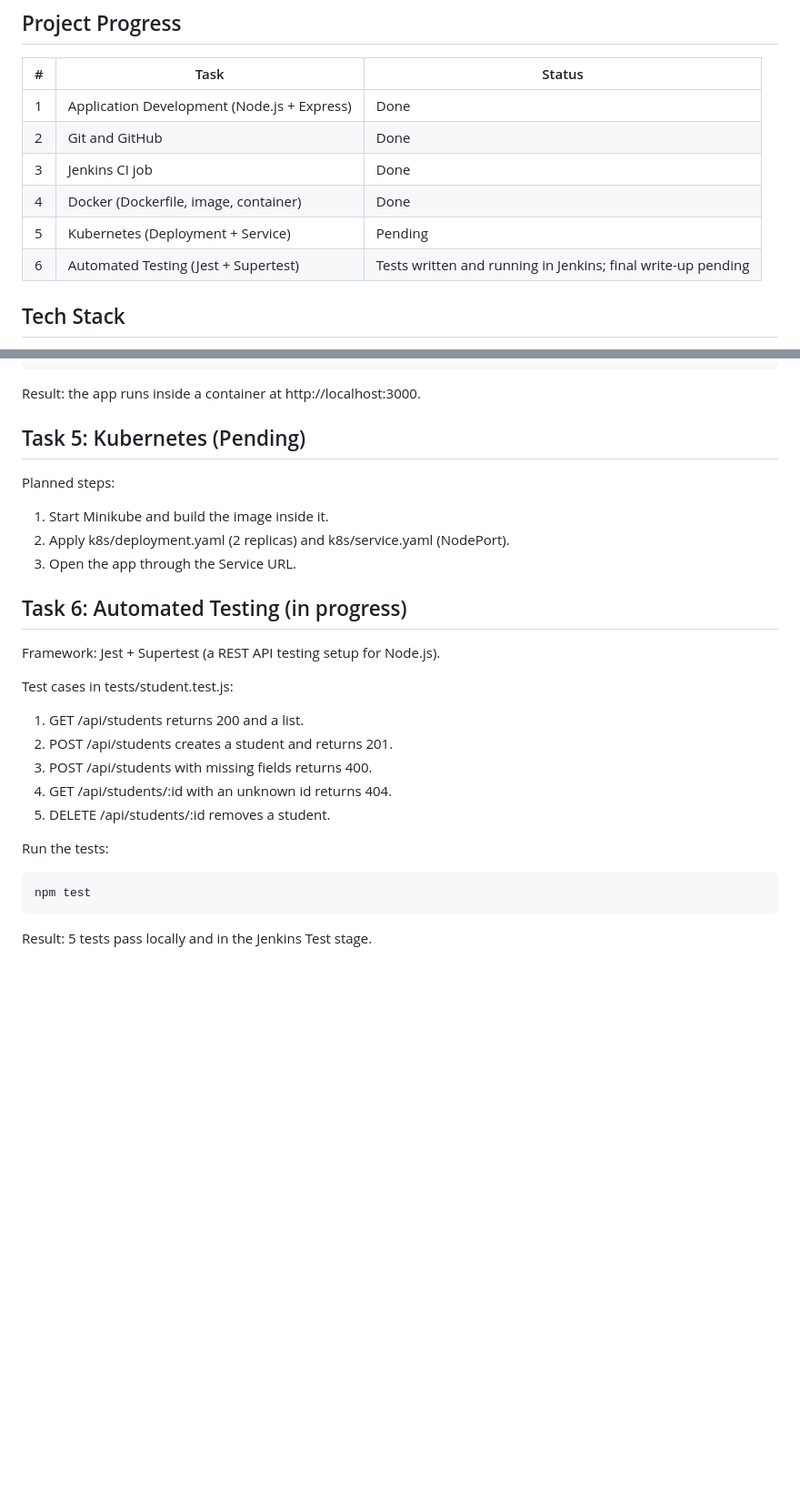
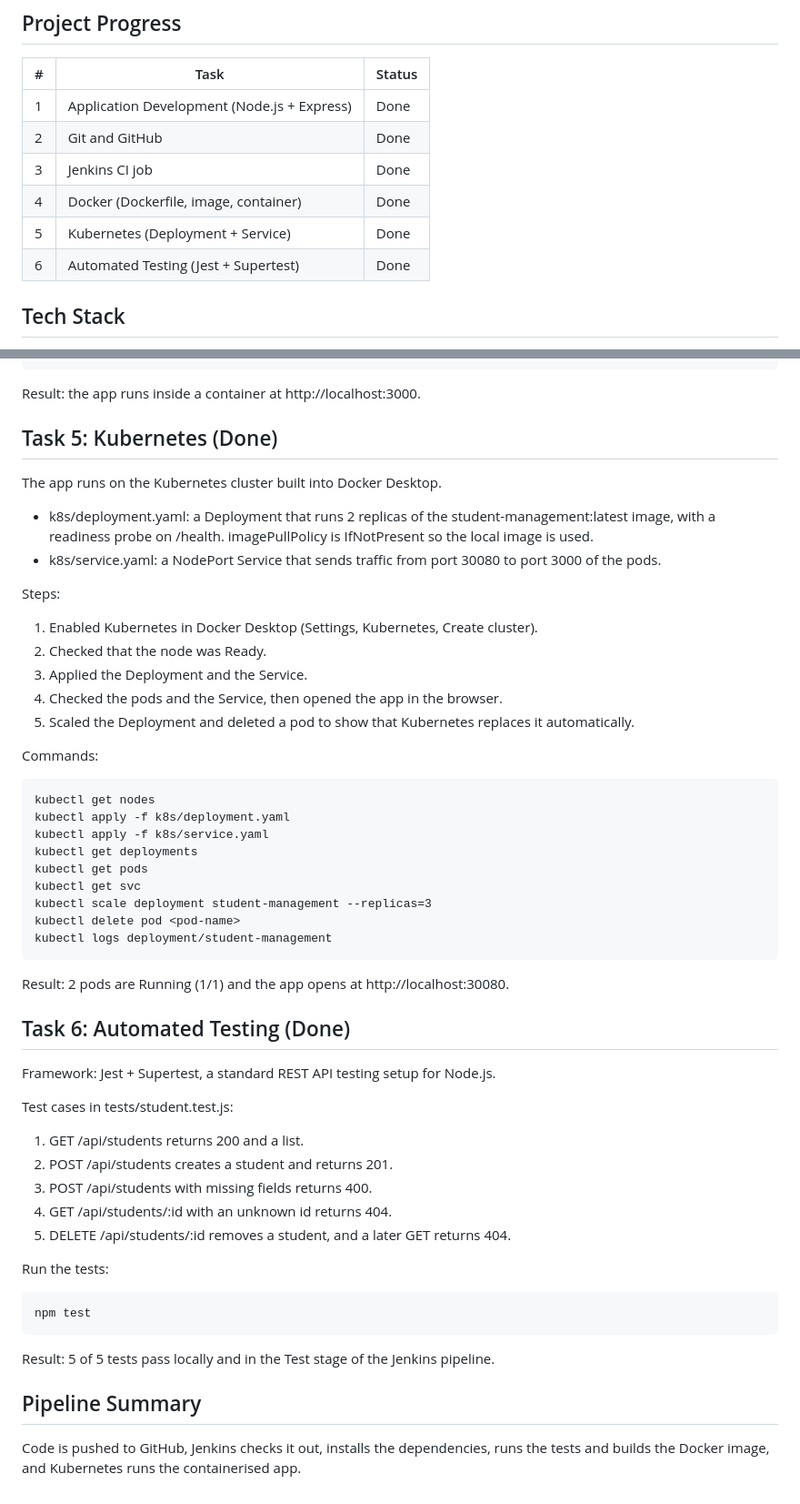
Before and after one commit to Sriharshitha156/student-management_devopslabproject, a Markdown page: README.md, 2 parts joined by grey strips. Shown at 91% size. GitHub-like rendering; blank space fills up the shorter version.

Commit message:
README: Kubernetes and testing tasks done

```diff
--- a/README.md
+++ b/README.md
@@ -12,8 +12,8 @@ Repository: https://github.com/Sriharshitha156/student-management_devopslabproje
 | 2 | Git and GitHub | Done |
 | 3 | Jenkins CI job | Done |
 | 4 | Docker (Dockerfile, image, container) | Done |
-| 5 | Kubernetes (Deployment + Service) | Pending |
-| 6 | Automated Testing (Jest + Supertest) | Tests written and running in Jenkins; final write-up pending |
+| 5 | Kubernetes (Deployment + Service) | Done |
+| 6 | Automated Testing (Jest + Supertest) | Done |
 
 ## Tech Stack
 
@@ -138,17 +138,38 @@ Commands:
 
 Result: the app runs inside a container at http://localhost:3000.
 
-## Task 5: Kubernetes (Pending)
+## Task 5: Kubernetes (Done)
 
-Planned steps:
+The app runs on the Kubernetes cluster built into Docker Desktop.
 
-1. Start Minikube and build the image inside it.
-2. Apply k8s/deployment.yaml (2 replicas) and k8s/service.yaml (NodePort).
-3. Open the app through the Service URL.
+- k8s/deployment.yaml: a Deployment that runs 2 replicas of the student-management:latest image, with a readiness probe on /health. imagePullPolicy is IfNotPresent so the local image is used.
+- k8s/service.yaml: a NodePort Service that sends traffic from port 30080 to port 3000 of the pods.
 
-## Task 6: Automated Testing (in progress)
+Steps:
 
-Framework: Jest + Supertest (a REST API testing setup for Node.js).
+1. Enabled Kubernetes in Docker Desktop (Settings, Kubernetes, Create cluster).
+2. Checked that the node was Ready.
+3. Applied the Deployment and the Service.
+4. Checked the pods and the Service, then opened the app in the browser.
+5. Scaled the Deployment and deleted a pod to show that Kubernetes replaces it automatically.
+
+Commands:
+
+    kubectl get nodes
+    kubectl apply -f k8s/deployment.yaml
+    kubectl apply -f k8s/service.yaml
+    kubectl get deployments
+    kubectl get pods
+    kubectl get svc
+    kubectl scale deployment student-management --replicas=3
+    kubectl delete pod <pod-name>
+    kubectl logs deployment/student-management
+
+Result: 2 pods are Running (1/1) and the app opens at http://localhost:30080.
+
+## Task 6: Automated Testing (Done)
+
+Framework: Jest + Supertest, a standard REST API testing setup for Node.js.
 
 Test cases in tests/student.test.js:
 
@@ -156,10 +177,14 @@ Test cases in tests/student.test.js:
 2. POST /api/students creates a student and returns 201.
 3. POST /api/students with missing fields returns 400.
 4. GET /api/students/:id with an unknown id returns 404.
-5. DELETE /api/students/:id removes a student.
+5. DELETE /api/students/:id removes a student, and a later GET returns 404.
 
 Run the tests:
 
     npm test
 
-Result: 5 tests pass locally and in the Jenkins Test stage.
+Result: 5 of 5 tests pass locally and in the Test stage of the Jenkins pipeline.
+
+## Pipeline Summary
+
+Code is pushed to GitHub, Jenkins checks it out, installs the dependencies, runs the tests and builds the Docker image, and Kubernetes runs the containerised app.
```
